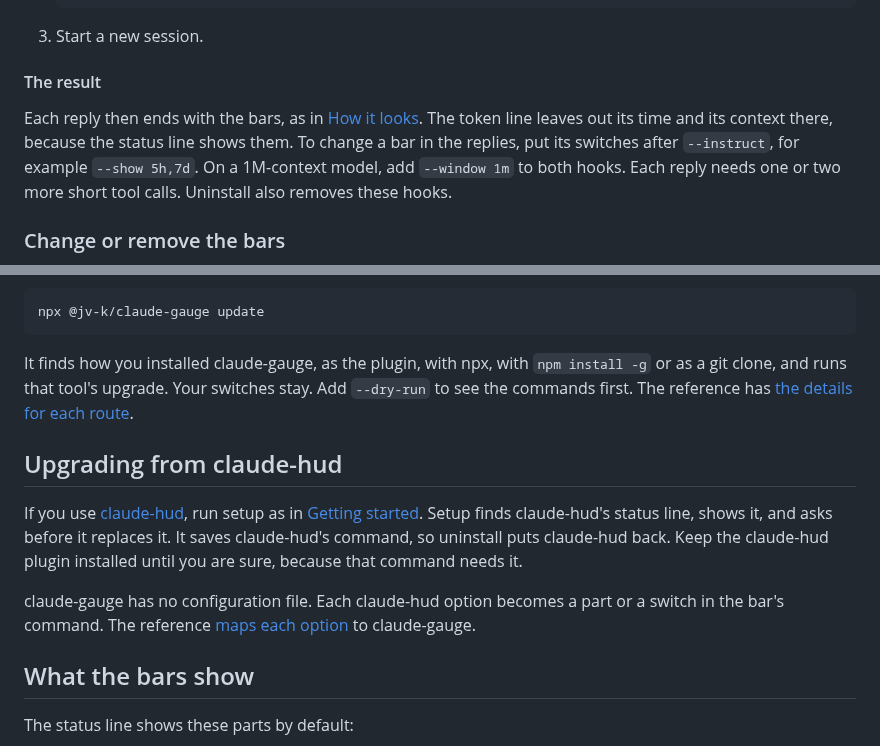
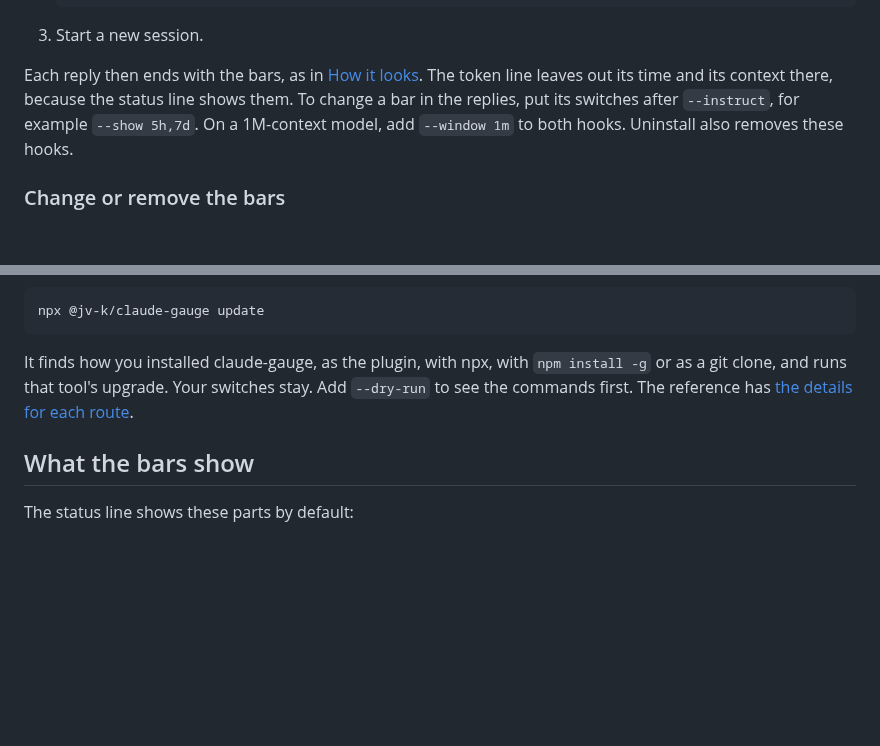
Before and after one commit to jv-k/claude-gauge, a Markdown page: README.md, 2 parts joined by grey strips. Drawn GitHub-style; folded sections open; blank space fills up the shorter version.

```diff
--- a/README.md
+++ b/README.md
@@ -123,9 +111,9 @@ Then tell me to start a new session.
 
 3. Start a new session.
 
-#### The result
+</details>
 
-Each reply then ends with the bars, as in [How it looks](#how-it-looks). The token line leaves out its time and its context there, because the status line shows them. To change a bar in the replies, put its switches after `--instruct`, for example `--show 5h,7d`. On a 1M-context model, add `--window 1m` to both hooks. Each reply needs one or two more short tool calls. Uninstall also removes these hooks.
+Each reply then ends with the bars, as in [How it looks](#how-it-looks). The token line leaves out its time and its context there, because the status line shows them. To change a bar in the replies, put its switches after `--instruct`, for example `--show 5h,7d`. On a 1M-context model, add `--window 1m` to both hooks. Uninstall also removes these hooks.
 
 ### Change or remove the bars
 
@@ -143,12 +131,6 @@ npx @jv-k/claude-gauge update
 
 It finds how you installed claude-gauge, as the plugin, with npx, with `npm install -g` or as a git clone, and runs that tool's upgrade. Your switches stay. Add `--dry-run` to see the commands first. The reference has [the details for each route](https://github.com/jv-k/claude-gauge/blob/main/docs/reference.md#update).
 
-## Upgrading from claude-hud
-
-If you use [claude-hud](https://github.com/jarrodwatts/claude-hud), run setup as in [Getting started](#getting-started). Setup finds claude-hud's status line, shows it, and asks before it replaces it. It saves claude-hud's command, so uninstall puts claude-hud back. Keep the claude-hud plugin installed until you are sure, because that command needs it.
-
-claude-gauge has no configuration file. Each claude-hud option becomes a part or a switch in the bar's command. The reference [maps each option](https://github.com/jv-k/claude-gauge/blob/main/docs/reference.md#upgrading-from-claude-hud) to claude-gauge.
-
 ## What the bars show
 
 The status line shows these parts by default:
```
Also changed, not shown: other parts of README.md (+40 -38 lines), CONTRIBUTING.md (+2 -1 lines), docs/media/pace.png (added), docs/media/themes.png (added), 1 other file.
